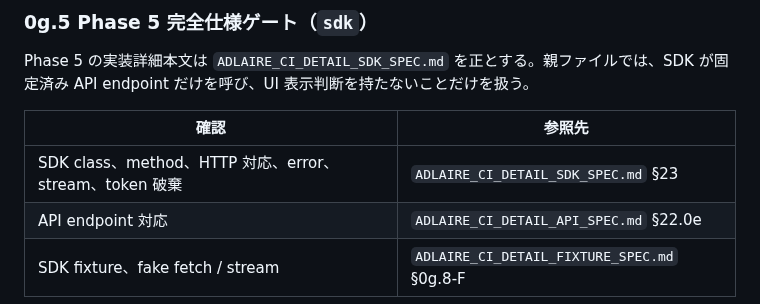
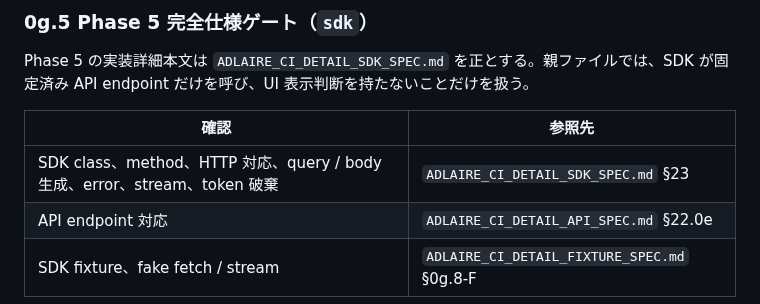
Before and after one commit to fqwink/Build-Scripts, a Markdown page: ADLAIRE_CI_DETAIL_SPEC.md, the part around the change. GitHub-like rendering.

Commit message:
Align SDK phase gate summary

```diff
--- a/ADLAIRE_CI_DETAIL_SPEC.md
+++ b/ADLAIRE_CI_DETAIL_SPEC.md
@@ -331,7 +331,7 @@ Phase 5 の実装詳細本文は `ADLAIRE_CI_DETAIL_SDK_SPEC.md` を正とする
 
 | 確認 | 参照先 |
 |------|--------|
-| SDK class、method、HTTP 対応、error、stream、token 破棄 | `ADLAIRE_CI_DETAIL_SDK_SPEC.md` §23 |
+| SDK class、method、HTTP 対応、query / body 生成、error、stream、token 破棄 | `ADLAIRE_CI_DETAIL_SDK_SPEC.md` §23 |
 | API endpoint 対応 | `ADLAIRE_CI_DETAIL_API_SPEC.md` §22.0e |
 | SDK fixture、fake fetch / stream | `ADLAIRE_CI_DETAIL_FIXTURE_SPEC.md` §0g.8-F |
 
```
